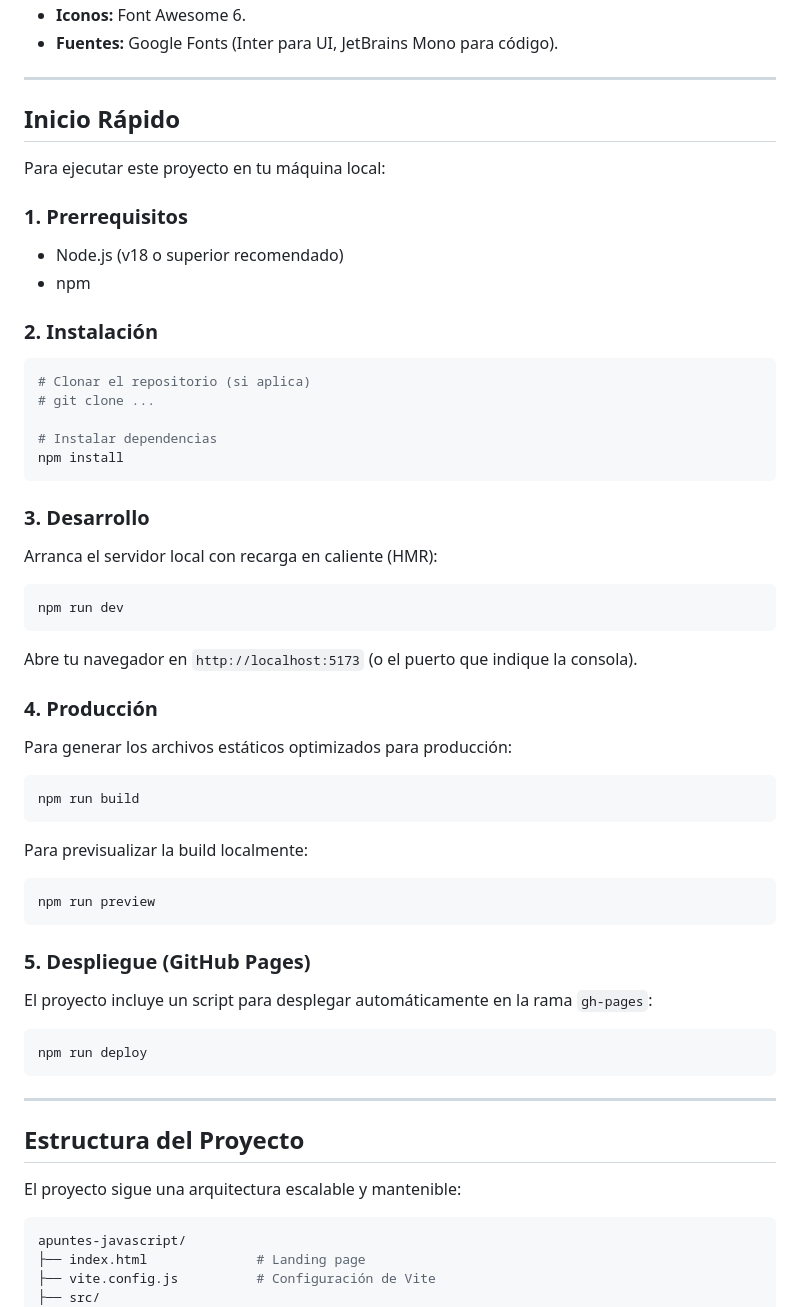
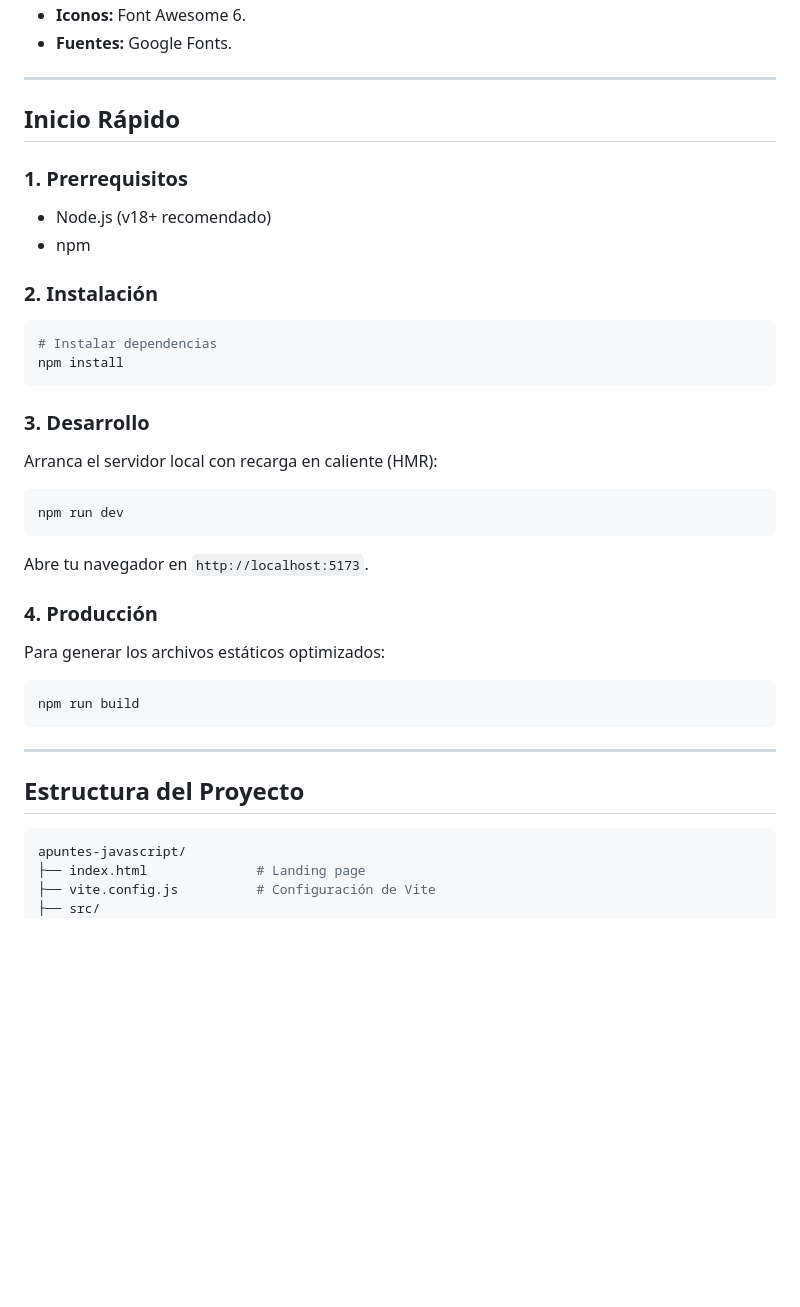
Before and after one commit to alvarobarrenadev/apuntes-javascript, a Markdown page: README.md, the part around one of its changes. Drawn GitHub-style; blank space fills up the shorter version.

````diff
--- a/README.md
+++ b/README.md
@@ -47,22 +72,17 @@ Este proyecto está construido con un stack moderno y ligero, sin dependencias i
 - **Iconos:** Font Awesome 6.
-- **Fuentes:** Google Fonts (Inter para UI, JetBrains Mono para código).
+- **Fuentes:** Google Fonts.
 
 ---
 
 ## Inicio Rápido
 
-Para ejecutar este proyecto en tu máquina local:
-
 ### 1. Prerrequisitos
-- Node.js (v18 o superior recomendado)
+- Node.js (v18+ recomendado)
 - npm
 
 ### 2. Instalación
 
 ```bash
-# Clonar el repositorio (si aplica)
-# git clone ...
-
 # Instalar dependencias
 npm install
 ```
@@ -74,35 +94,19 @@ Arranca el servidor local con recarga en caliente (HMR):
 ```bash
 npm run dev
 ```
-Abre tu navegador en `http://localhost:5173` (o el puerto que indique la consola).
+Abre tu navegador en `http://localhost:5173`.
 
 ### 4. Producción
 
-Para generar los archivos estáticos optimizados para producción:
+Para generar los archivos estáticos optimizados:
 
 ```bash
 npm run build
 ```
 
-Para previsualizar la build localmente:
-
-```bash
-npm run preview
-```
-
-### 5. Despliegue (GitHub Pages)
-
-El proyecto incluye un script para desplegar automáticamente en la rama `gh-pages`:
-
-```bash
-npm run deploy
-```
-
 ---
 
 ## Estructura del Proyecto
-
-El proyecto sigue una arquitectura escalable y mantenible:
 
 ```bash
 apuntes-javascript/
````
Also changed, not shown: other parts of README.md (+59 -43 lines).
